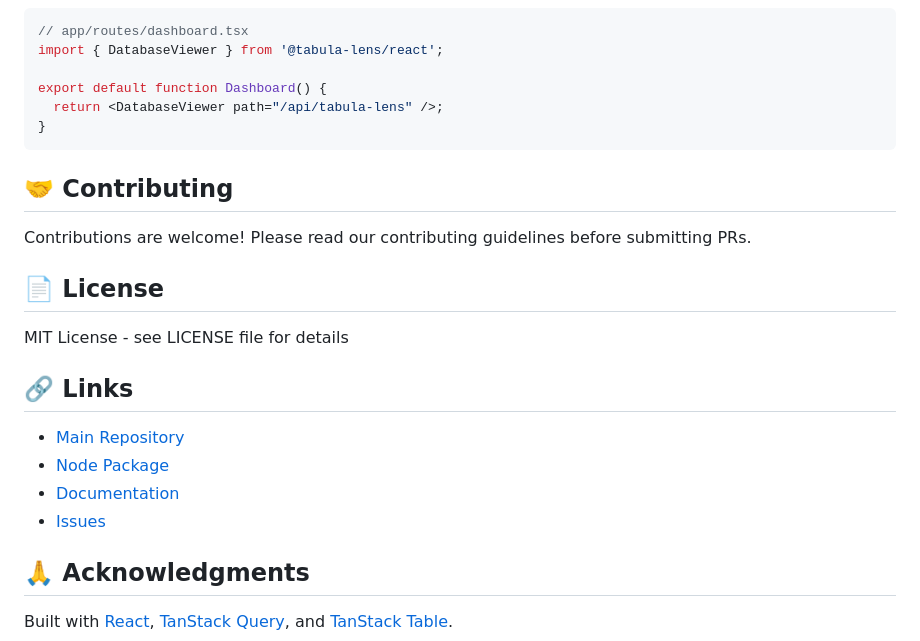
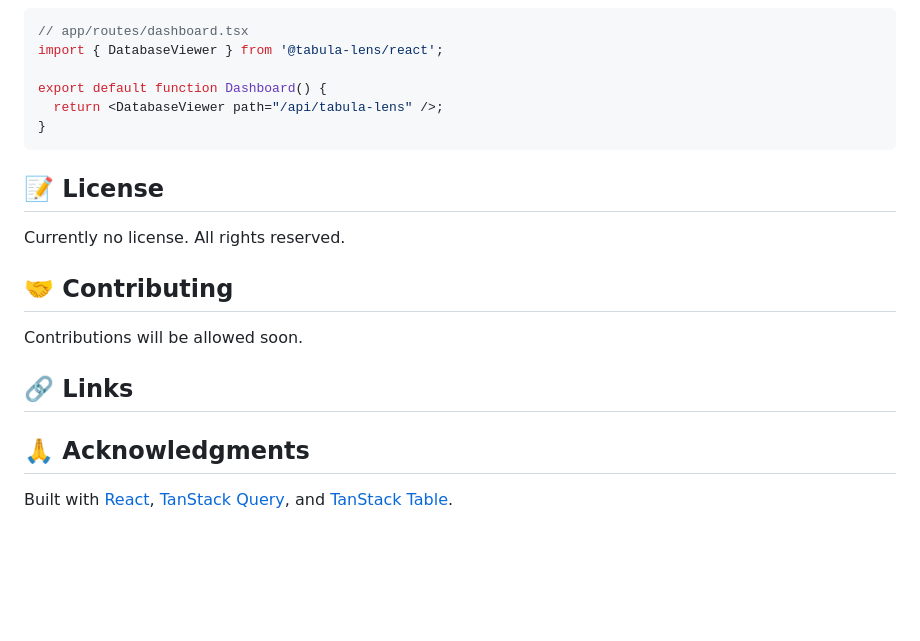
Before and after one commit to Atsytec/tabula-lens, a Markdown page: packages/react/README.md, the part around the change. GitHub-like rendering; blank space fills up the shorter version.

````diff
--- a/packages/react/README.md
+++ b/packages/react/README.md
@@ -836,20 +836,20 @@ export default function Dashboard() {
 }
 ```
 
+## 📝 License
+
+Currently no license. All rights reserved.
+
 ## 🤝 Contributing
 
-Contributions are welcome! Please read our contributing guidelines before submitting PRs.
-
-## 📄 License
-
-MIT License - see LICENSE file for details
+Contributions will be allowed soon.
 
 ## 🔗 Links
 
-- [Main Repository](https://github.com/yourusername/tabula-lens)
-- [Node Package](https://www.npmjs.com/package/@tabula-lens/node)
-- [Documentation](https://tabula-lens.dev)
-- [Issues](https://github.com/yourusername/tabula-lens/issues)
+<!-- - [Main Repository](https://github.com/yourusername/tabula-lens) -->
+<!-- - [Node Package](https://www.npmjs.com/package/@tabula-lens/node) -->
+<!-- - [Documentation](https://tabula-lens.dev) -->
+<!-- - [Issues](https://github.com/yourusername/tabula-lens/issues) -->
 
 ## 🙏 Acknowledgments
 
````
Also changed, not shown: README.md (+0 -4 lines), packages/node/README.md (+9 -9 lines).
